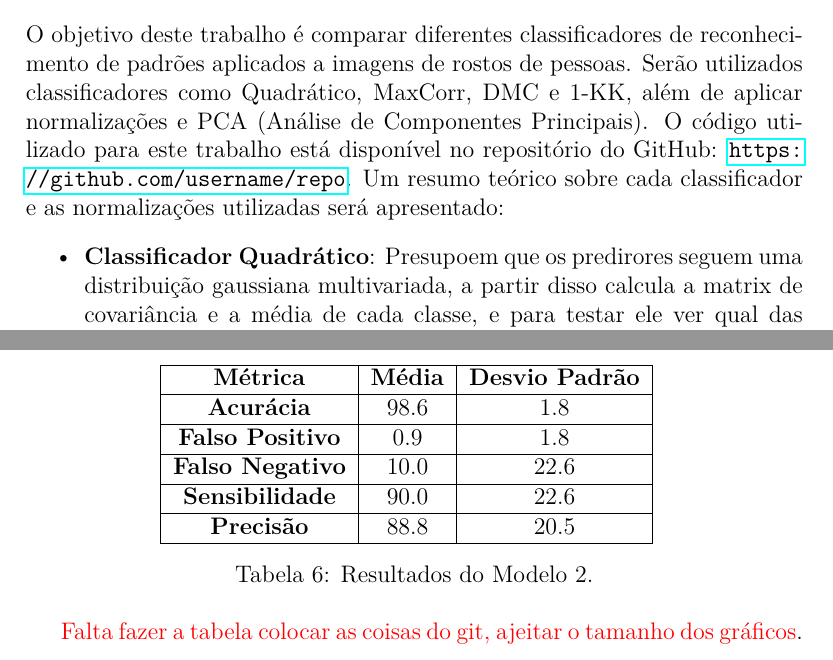
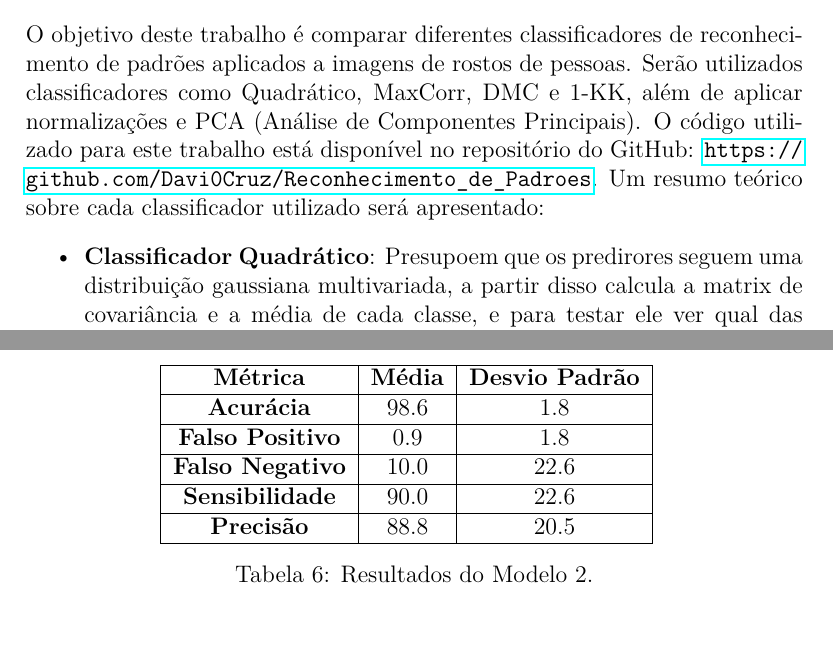
Before and after one commit to Davi0Cruz/Reconhecimento_de_Padroes, a LaTeX document (main.tex): two parts of pages 1 and 12 of 12, joined at a grey line, cut so that both start at the same text. Compiled offline with pdfLaTeX.

Commit message:
fix typos

```diff
--- a/main.tex
+++ b/main.tex
@@ -41,8 +41,8 @@
 \nonumsection{Introdução}
 O objetivo deste trabalho é comparar diferentes classificadores de reconhecimento de padrões aplicados a imagens de rostos de pessoas.
 Serão utilizados classificadores como Quadrático, MaxCorr, DMC e 1-KK, além de aplicar normalizações e PCA (Análise de Componentes Principais).
-O código utilizado para este trabalho está disponível no repositório do GitHub: \url{https://github.com/username/repo}.
-Um resumo teórico sobre cada classificador e as normalizações utilizadas será apresentado:
+O código utilizado para este trabalho está disponível no repositório do GitHub: \url{https://github.com/Davi0Cruz/Reconhecimento_de_Padroes}.
+Um resumo teórico sobre cada classificador utilizado será apresentado:
 \begin{itemize}
     \item \textbf{Classificador Quadrático}: Presupoem que os predirores seguem uma distribuição gaussiana multivariada,
     a partir disso calcula a matrix de covariância e a média de cada classe, e para testar ele ver qual das classes tem a
@@ -312,5 +312,4 @@ então foi retirada a média dessas duas distâncias e considerado o limiar de d
 \caption{Resultados do Modelo 2.}
 \end{table}
 
-\textcolor{red}{Falta fazer a tabela colocar as coisas do git, ajeitar o tamanho dos gráficos}.
 \end{document}
```
Also changed, not shown: main.pdf, 2 other files.
